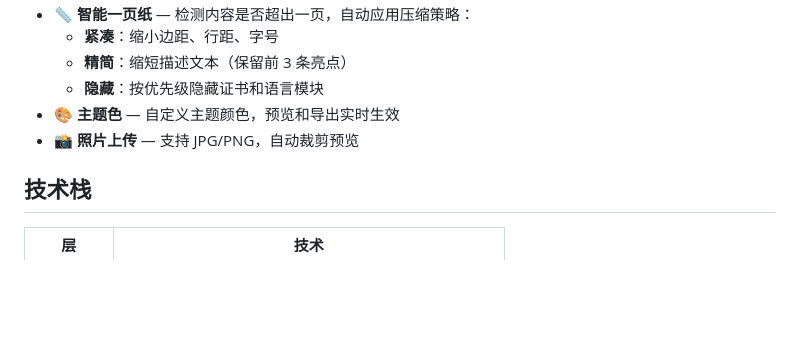
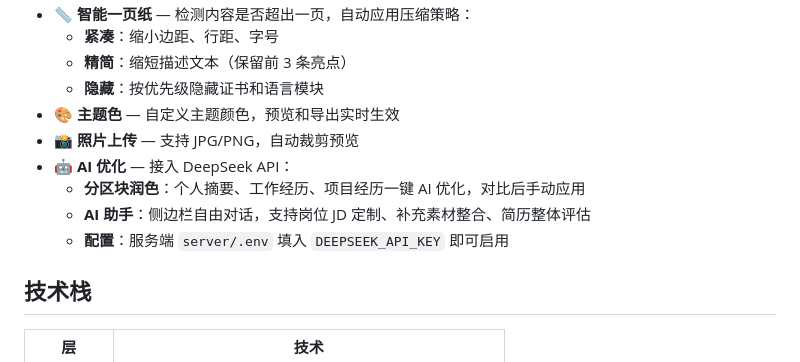
Before and after one commit to CodeAlbatross/resume-editor, a Markdown page: README.md, the part around the change. Drawn GitHub-style; blank space fills up the shorter version.

Commit message:
docs: 更新 README 补充 AI 优化功能

```diff
--- a/README.md
+++ b/README.md
@@ -15,6 +15,10 @@
   - **隐藏**：按优先级隐藏证书和语言模块
 - 🎨 **主题色** — 自定义主题颜色，预览和导出实时生效
 - 📸 **照片上传** — 支持 JPG/PNG，自动裁剪预览
+- 🤖 **AI 优化** — 接入 DeepSeek API：
+  - **分区块润色**：个人摘要、工作经历、项目经历一键 AI 优化，对比后手动应用
+  - **AI 助手**：侧边栏自由对话，支持岗位 JD 定制、补充素材整合、简历整体评估
+  - **配置**：服务端 `server/.env` 填入 `DEEPSEEK_API_KEY` 即可启用
 
 ## 技术栈
 
```
